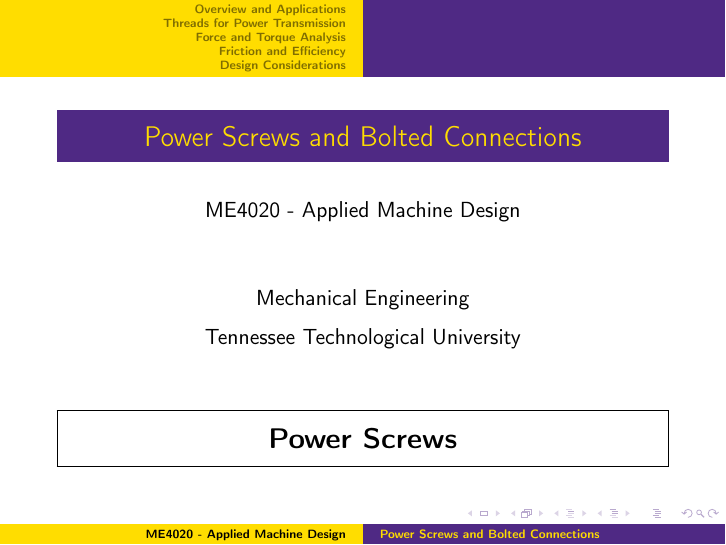
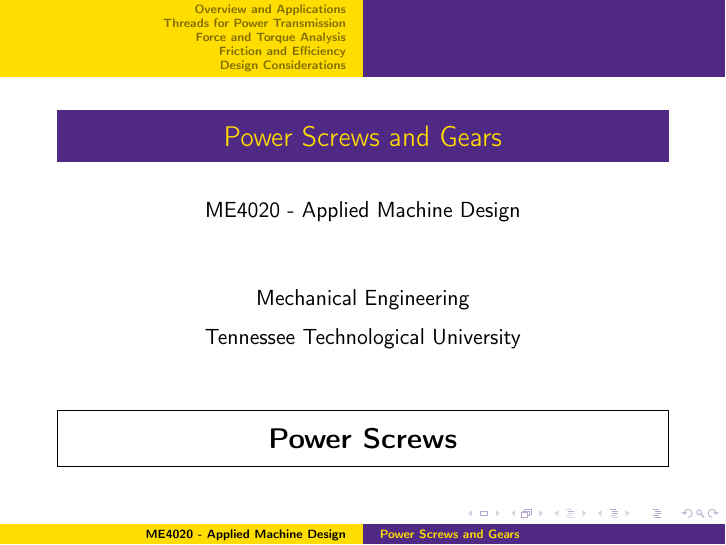
Before and after one commit to thillRobot/machine_design, LaTeX slides (lectures/power_screws/power_screws.tex): page 1 of 20. The pictures show the PDF file lectures/power_screws/power_screws.pdf that the author committed with the source.

Commit message:
updated power_screws with minor fixes

```diff
--- a/lectures/power_screws/power_screws.tex
+++ b/lectures/power_screws/power_screws.tex
@@ -15,7 +15,7 @@
 
 \newcommand{\MNUM}{1\hspace{2mm}} % Module number
 \newcommand{\TNUM}{1\hspace{2mm}} % Topic number
-\newcommand{\moduletitle}{Power Screws and Bolted Connections}
+\newcommand{\moduletitle}{Power Screws and Gears}
 \newcommand{\lecturetitle}{Power Screws}
 
 \newcommand{\sectiontitleI}{Overview and Applications}
```
Also changed, not shown: lectures/power_screws/power_screws.pdf, 1 other file.
